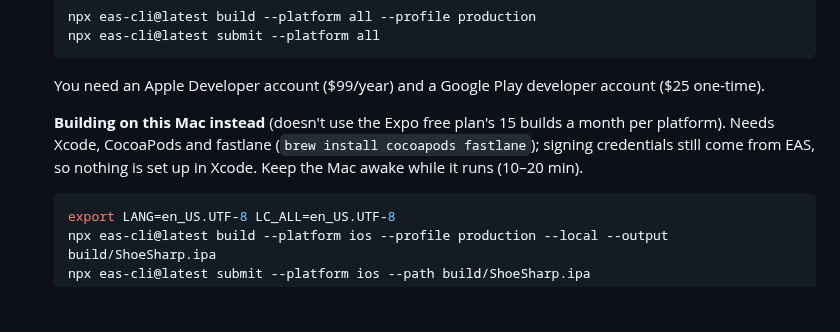
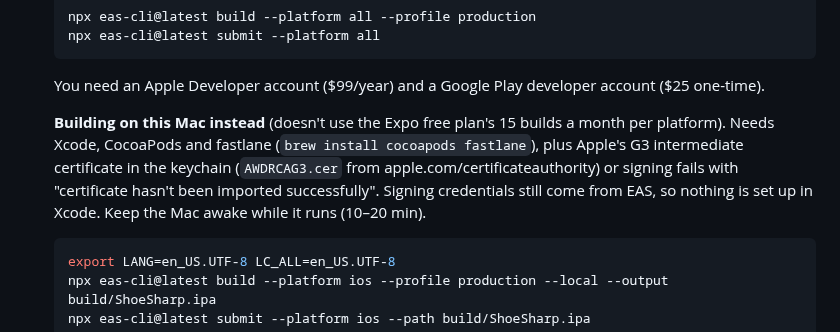
Before and after one commit to kvyluong/Black-Jack-APP-STORE, a Markdown page: README.md, the part around the change. Rendered like a GitHub page; blank space fills up the shorter version.

Commit message:
Docs: build 9 from the Mac; local builds need Apple's G3 certificate
Co-Authored-By: Claude Opus 5.5 <noreply@anthropic.com>

````diff
--- a/README.md
+++ b/README.md
@@ -136,7 +136,7 @@ The full step-by-step for the iOS App Store (accounts, AdMob, App Store Connect,
    ```
    You need an Apple Developer account ($99/year) and a Google Play developer account ($25 one-time).
 
-   **Building on this Mac instead** (doesn't use the Expo free plan's 15 builds a month per platform). Needs Xcode, CocoaPods and fastlane (`brew install cocoapods fastlane`); signing credentials still come from EAS, so nothing is set up in Xcode. Keep the Mac awake while it runs (10–20 min).
+   **Building on this Mac instead** (doesn't use the Expo free plan's 15 builds a month per platform). Needs Xcode, CocoaPods and fastlane (`brew install cocoapods fastlane`), plus Apple's G3 intermediate certificate in the keychain (`AWDRCAG3.cer` from apple.com/certificateauthority) or signing fails with "certificate hasn't been imported successfully". Signing credentials still come from EAS, so nothing is set up in Xcode. Keep the Mac awake while it runs (10–20 min).
    ```bash
    export LANG=en_US.UTF-8 LC_ALL=en_US.UTF-8
    npx eas-cli@latest build --platform ios --profile production --local --output build/ShoeSharp.ipa
````
Also changed, not shown: docs/APP_STORE_LAUNCH.md (+1 -1 lines).
